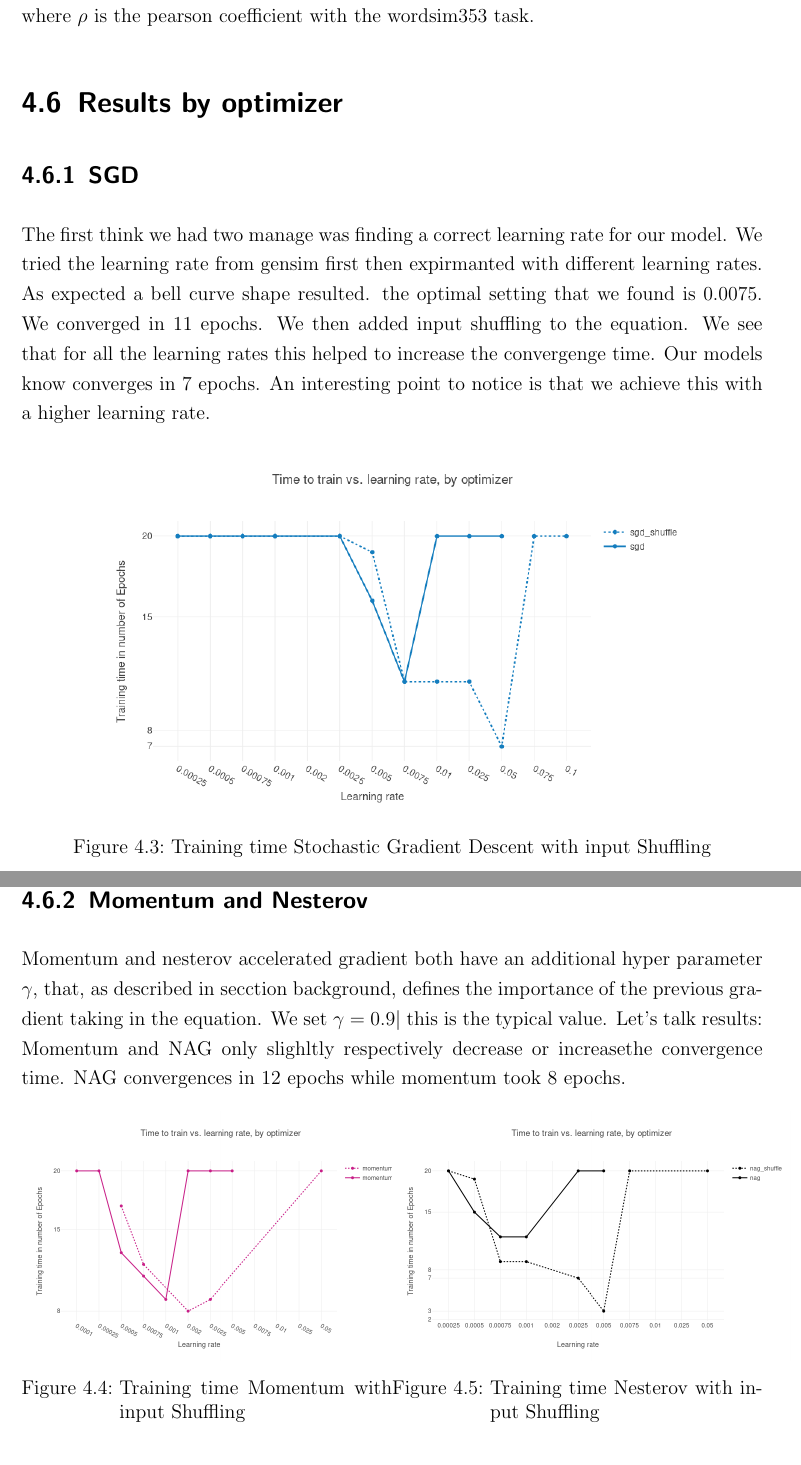
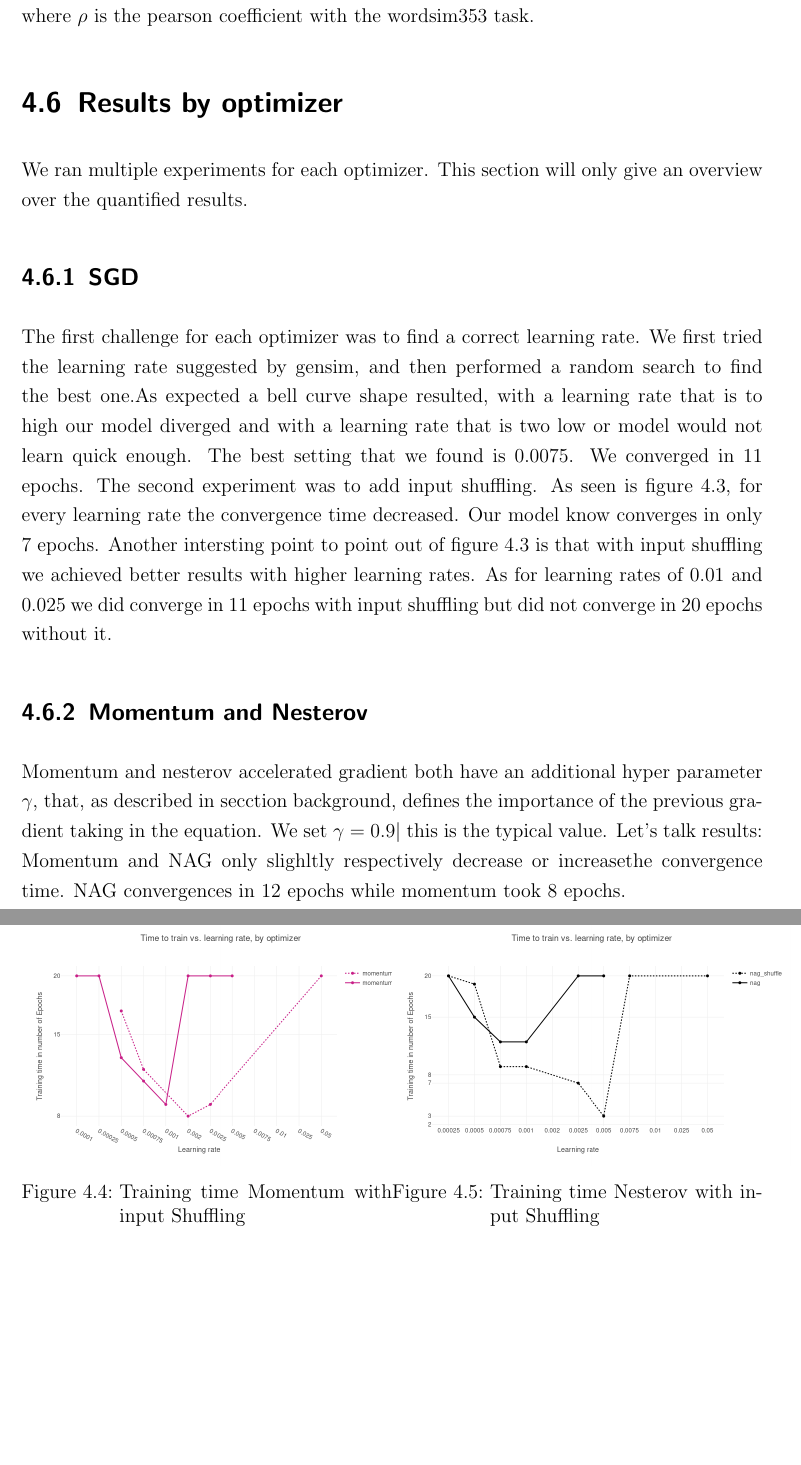
Before and after one commit to c3dric373/bachelorThesis, a LaTeX thesis (thesis_template/thesis.tex, which reads thesis_template/chapters/results.tex): two parts of pages 29 and 30 of 40 before the commit and two parts of pages 29 and 31 of 40 after it, joined at a grey line, cut so that both start at the same text, the shorter picture padded with empty space. Compiled offline with pdfLaTeX.

Commit message:
sgd results updated

```diff
--- a/thesis_template/chapters/results.tex
+++ b/thesis_template/chapters/results.tex
@@ -115,9 +115,12 @@ $\rho - \rho_{prev} < 0.009 \vee or \rho = 0.66$ \\
 where $\rho$ is the pearson coefficient with the wordsim353 task.
 
 \section{Results by optimizer}
+We ran multiple experiments for each optimizer. This section will only give an overview over the quantified results.
+
 \subsection{SGD}
-The first think we had two manage was finding a correct learning rate for our model. We tried the learning rate from gensim first then expirmanted with different learning rates. As expected a bell curve shape resulted. the optimal setting that we found is $0.0075$. We converged in 11 epochs.
-We then added input shuffling to the equation. We see that for all the learning rates this helped to increase the convergenge time. Our models know converges in 7 epochs. An interesting point to notice is that we achieve this with a higher learning rate.
+The first challenge for each optimizer was to find a correct learning rate. We first tried the learning rate suggested by gensim, and then performed a random search to find the best one.As expected a bell curve shape resulted, with a learning rate that is to high our model diverged and with a learning rate that is two low or model would not learn quick enough. The best setting that we found is $0.0075$. We converged in 11 epochs. The second experiment was to add input shuffling.
+As seen is figure \ref{fig:results_sgd}, for every learning rate the convergence time decreased. Our model know converges in only 7 epochs. Another intersting point to point out of figure \ref{fig:results_sgd} is that with input shuffling we achieved better results with higher learning rates. As for learning rates of $0.01$ and $0.025$ we did converge in 11 epochs with input shuffling but did not converge in 20 epochs without it.
+
 \begin{figure}[h]
     \centering
 			\includegraphics[scale=0.45]{images/results_sgd_shuffle}
```
Also changed, not shown: thesis_template/thesis.pdf, 5 other files.
